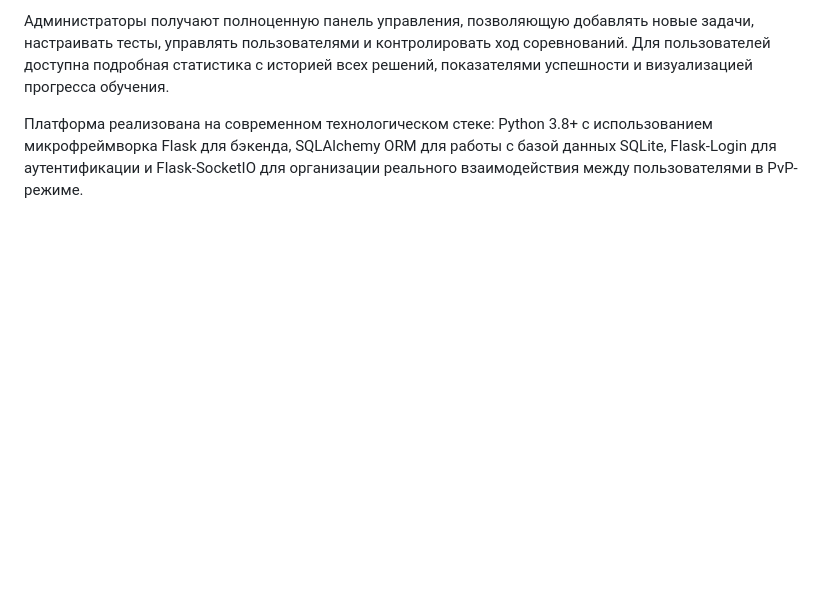
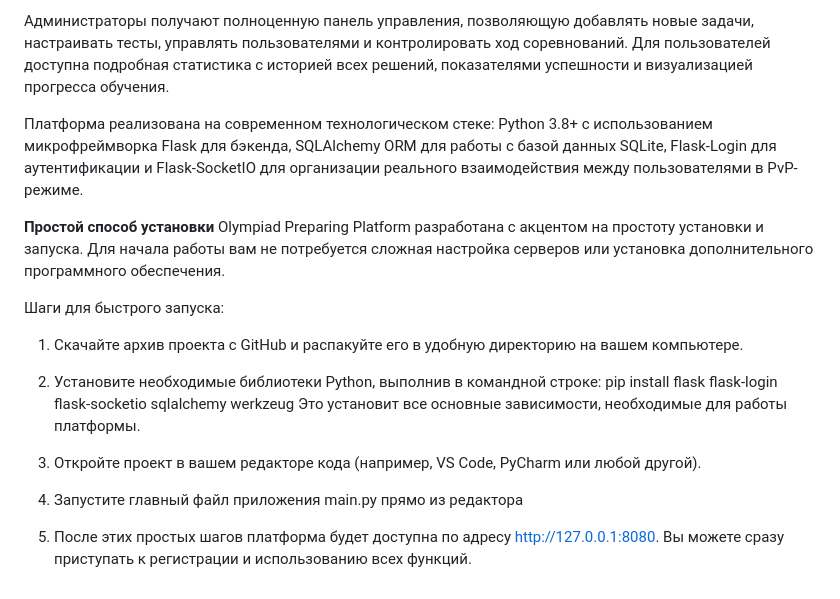
Before and after one commit to bezdarnij/Olympiad_preparing_platform, a Markdown page: README.md, the part around the change. Rendered like a GitHub page; blank space fills up the shorter version.

```diff
--- a/README.md
+++ b/README.md
@@ -8,3 +8,21 @@ Olympiad Preparing Platform — это современная образоват
 Администраторы получают полноценную панель управления, позволяющую добавлять новые задачи, настраивать тесты, управлять пользователями и контролировать ход соревнований. Для пользователей доступна подробная статистика с историей всех решений, показателями успешности и визуализацией прогресса обучения.
 
 Платформа реализована на современном технологическом стеке: Python 3.8+ с использованием микрофреймворка Flask для бэкенда, SQLAlchemy ORM для работы с базой данных SQLite, Flask-Login для аутентификации и Flask-SocketIO для организации реального взаимодействия между пользователями в PvP-режиме.
+
+**Простой способ установки**
+Olympiad Preparing Platform разработана с акцентом на простоту установки и запуска.
+Для начала работы вам не потребуется сложная настройка серверов или установка дополнительного программного обеспечения.
+
+Шаги для быстрого запуска:
+1. Скачайте архив проекта с GitHub и распакуйте его в удобную директорию на вашем компьютере.
+
+2. Установите необходимые библиотеки Python, выполнив в командной строке:
+    pip install flask flask-login flask-socketio sqlalchemy werkzeug
+Это установит все основные зависимости, необходимые для работы платформы.
+
+3. Откройте проект в вашем редакторе кода (например, VS Code, PyCharm или любой другой).
+
+4. Запустите главный файл приложения main.py прямо из редактора
+
+5. После этих простых шагов платформа будет доступна по адресу http://127.0.0.1:8080.
+Вы можете сразу приступать к регистрации и использованию всех функций.
```
